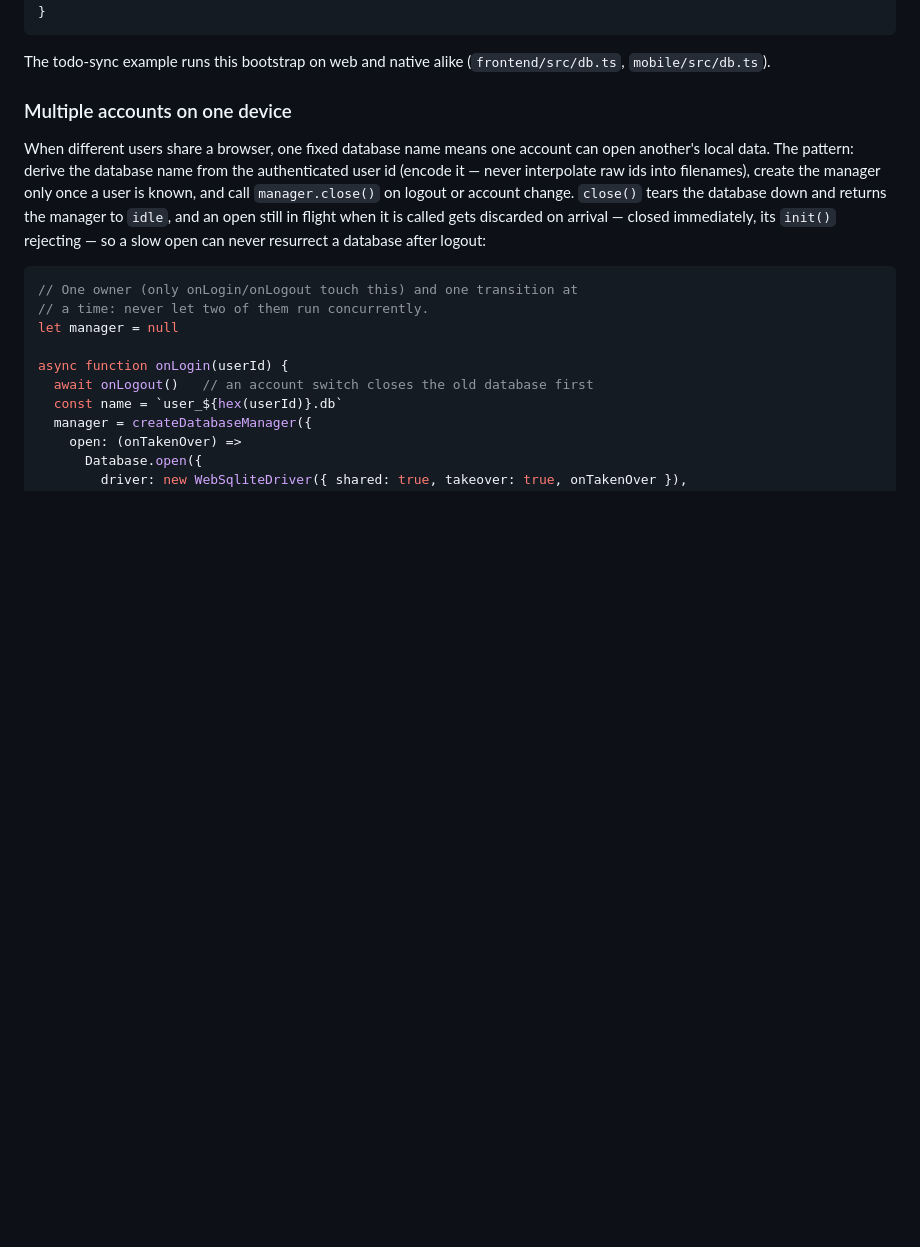
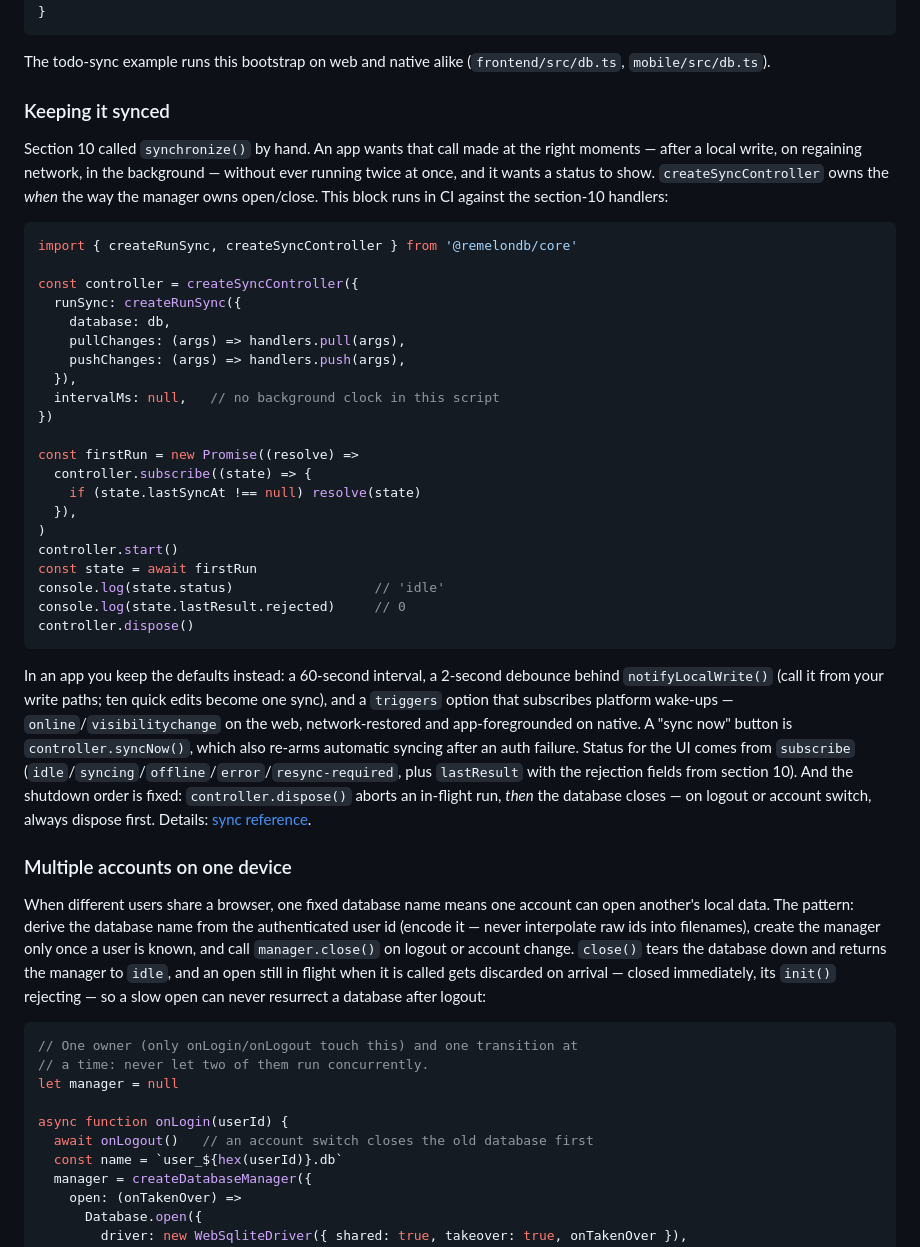
Before and after one commit to dustyway/remelonDB, a Markdown page: docs/tutorial.md, the part around one of its changes. GitHub-like rendering; blank space fills up the shorter version.

````diff
--- a/docs/tutorial.md
+++ b/docs/tutorial.md
@@ -505,6 +520,52 @@ function Root() {
 
 The todo-sync example runs this bootstrap on web and native alike
 (`frontend/src/db.ts`, `mobile/src/db.ts`).
+
+### Keeping it synced
+
+Section 10 called `synchronize()` by hand. An app wants that call made
+at the right moments — after a local write, on regaining network, in
+the background — without ever running twice at once, and it wants a
+status to show. `createSyncController` owns the *when* the way the
+manager owns open/close. This block runs in CI against the section-10
+handlers:
+
+```js
+import { createRunSync, createSyncController } from '@remelondb/core'
+
+const controller = createSyncController({
+  runSync: createRunSync({
+    database: db,
+    pullChanges: (args) => handlers.pull(args),
+    pushChanges: (args) => handlers.push(args),
+  }),
+  intervalMs: null,   // no background clock in this script
+})
+
+const firstRun = new Promise((resolve) =>
+  controller.subscribe((state) => {
+    if (state.lastSyncAt !== null) resolve(state)
+  }),
+)
+controller.start()
+const state = await firstRun
+console.log(state.status)                  // 'idle'
+console.log(state.lastResult.rejected)     // 0
+controller.dispose()
+```
+
+In an app you keep the defaults instead: a 60-second interval, a
+2-second debounce behind `notifyLocalWrite()` (call it from your write
+paths; ten quick edits become one sync), and a `triggers` option that
+subscribes platform wake-ups — `online`/`visibilitychange` on the web,
+network-restored and app-foregrounded on native. A "sync now" button is
+`controller.syncNow()`, which also re-arms automatic syncing after an
+auth failure. Status for the UI comes from `subscribe`
+(`idle`/`syncing`/`offline`/`error`/`resync-required`, plus
+`lastResult` with the rejection fields from section 10). And the
+shutdown order is fixed: `controller.dispose()` aborts an in-flight
+run, *then* the database closes — on logout or account switch, always
+dispose first. Details: [sync reference](reference/sync.md).
 
 ### Multiple accounts on one device
 
````
Also changed, not shown: other parts of docs/tutorial.md (+32 -17 lines).
